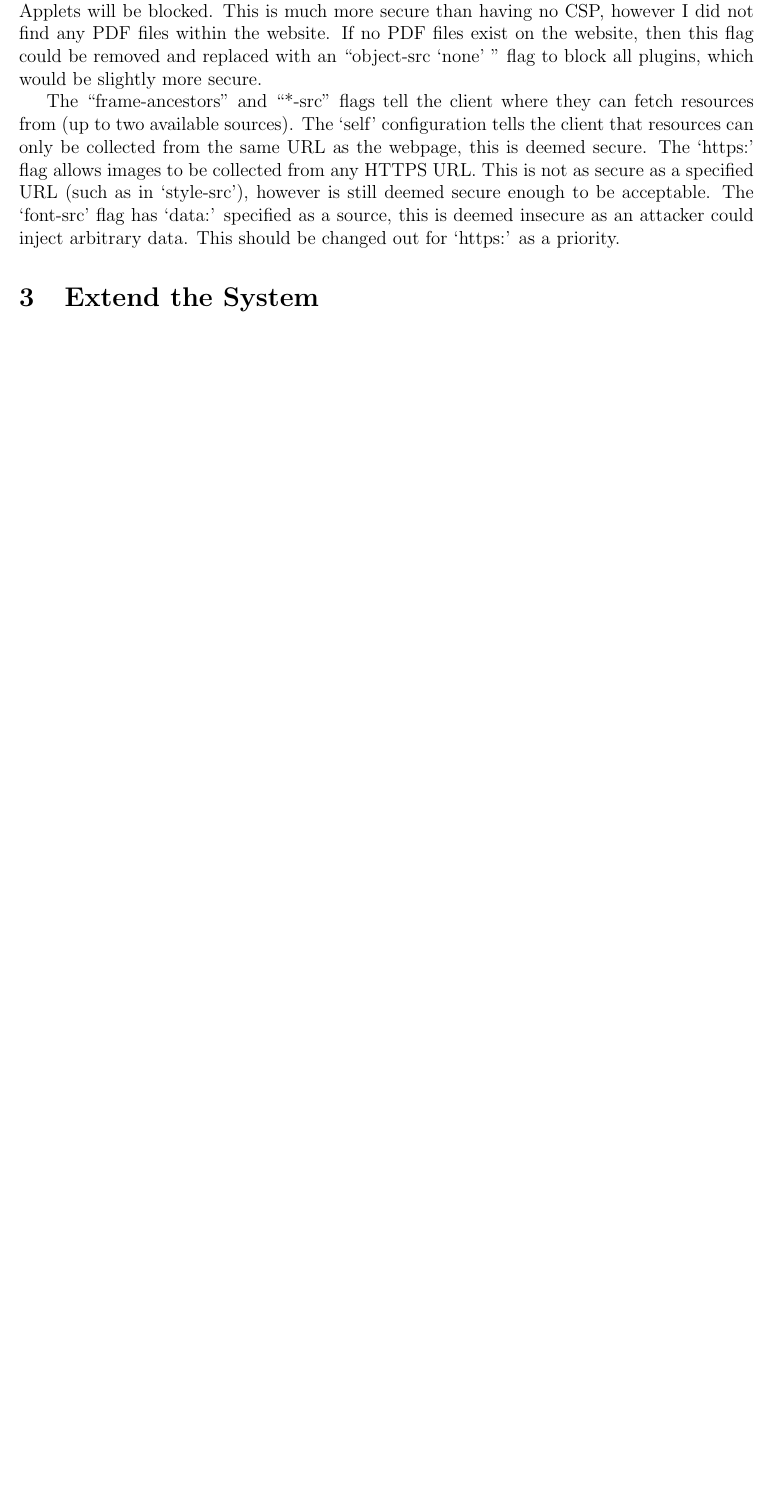
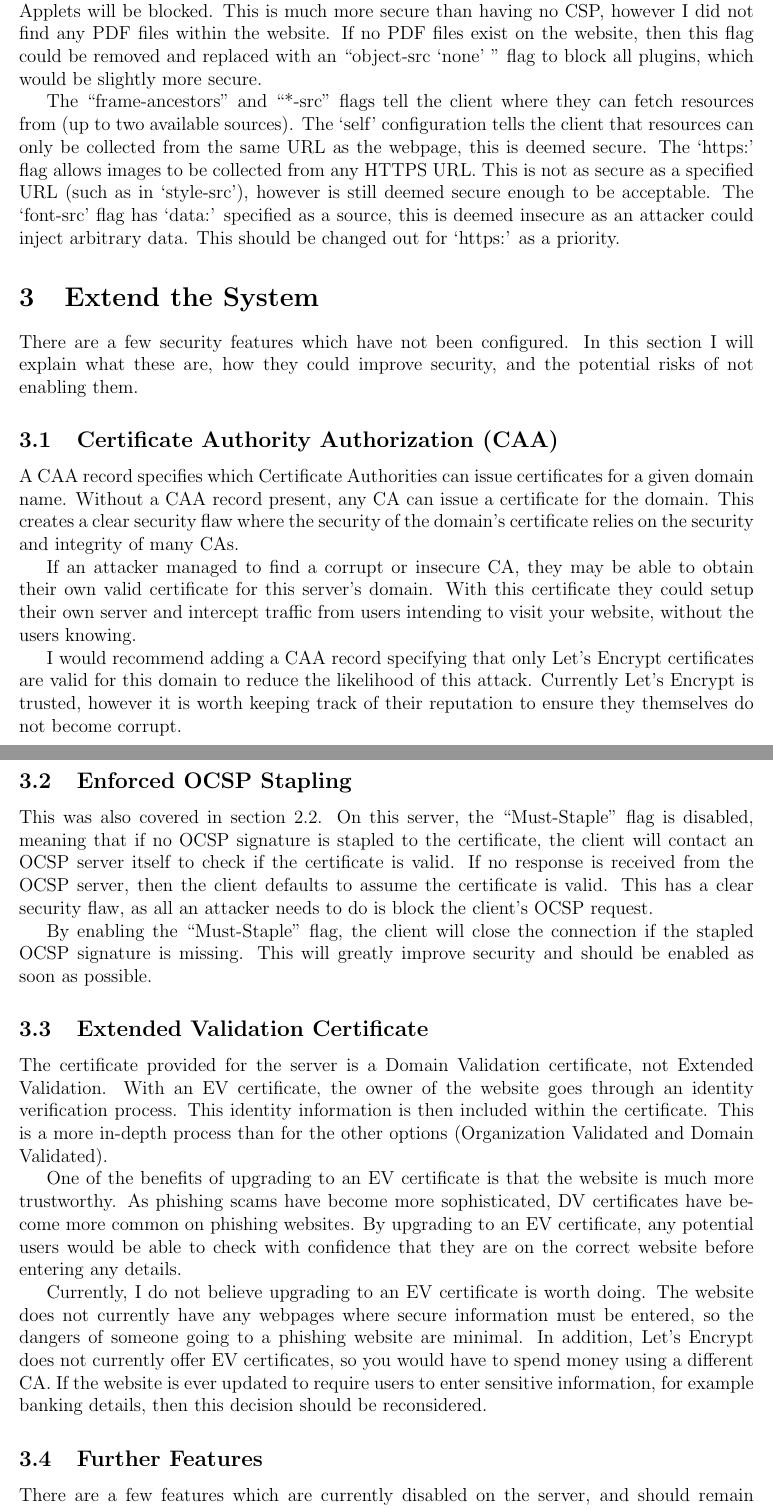
Before and after one commit to will-goodman/advanced-networking-srs-report, a LaTeX document (srs-report.tex): part of page 4 of 4 before the commit and two parts of pages 4 and 5 of 5 after it, the two joined at a grey line, cut so that both start at the same text, the shorter picture padded with empty space. Compiled offline with pdfLaTeX.

Commit message:
Added first draft of part 3

```diff
--- a/srs-report.tex
+++ b/srs-report.tex
@@ -142,3 +142,47 @@
 
   \section{Extend the System}
 
+  There are a few security features which have not been configured.
+  In this section I will explain what these are, how they could improve security, and the potential risks of not enabling them.
+
+  \subsection{Certificate Authority Authorization (CAA)}
+  A CAA record specifies which Certificate Authorities can issue certificates for a given domain name.
+  Without a CAA record present, any CA can issue a certificate for the domain.
+  This creates a clear security flaw where the security of the domain's certificate relies on the security and integrity of many CAs.
+
+  If an attacker managed to find a corrupt or insecure CA, they may be able to obtain their own valid certificate for this server's domain.
+  With this certificate they could setup their own server and intercept traffic from users intending to visit your website, without the users knowing.
+
+  I would recommend adding a CAA record specifying that only Let's Encrypt certificates are valid for this domain to reduce the likelihood of this attack.
+  Currently Let's Encrypt is trusted, however it is worth keeping track of their reputation to ensure they themselves do not become corrupt.
+
+
+  \subsection{Enforced OCSP Stapling}
+  This was also covered in section 2.2.
+  On this server, the ``Must-Staple'' flag is disabled, meaning that if no OCSP signature is stapled to the certificate, the client will contact an OCSP server itself to check if the certificate is valid.
+  If no response is received from the OCSP server, then the client defaults to assume the certificate is valid.
+  This has a clear security flaw, as all an attacker needs to do is block the client's OCSP request.
+
+  By enabling the ``Must-Staple'' flag, the client will close the connection if the stapled OCSP signature is missing.
+  This will greatly improve security and should be enabled as soon as possible.
+
+
+  \subsection{Extended Validation Certificate}
+  The certificate provided for the server is a Domain Validation certificate, not Extended Validation.
+  With an EV certificate, the owner of the website goes through an identity verification process.
+  This identity information is then included within the certificate.
+  This is a more in-depth process than for the other options (Organization Validated and Domain Validated).
+
+  One of the benefits of upgrading to an EV certificate is that the website is much more trustworthy.
+  As phishing scams have become more sophisticated, DV certificates have become more common on phishing websites.
+  By upgrading to an EV certificate, any potential users would be able to check with confidence that they are on the correct website before entering any details.
+
+  Currently, I do not believe upgrading to an EV certificate is worth doing.
+  The website does not currently have any webpages where secure information must be entered, so the dangers of someone going to a phishing website are minimal.
+  In addition, Let's Encrypt does not currently offer EV certificates, so you would have to spend money using a different CA.
+  If the website is ever updated to require users to enter sensitive information, for example banking details, then this decision should be reconsidered.
+
+
+  \subsection{Further Features}
+  There are a few features which are currently disabled on the server, and should remain disabled as they are deprecated:
+  \begin{itemize}
```
Also changed, not shown: srs-report.tex (5 more changed lines).
